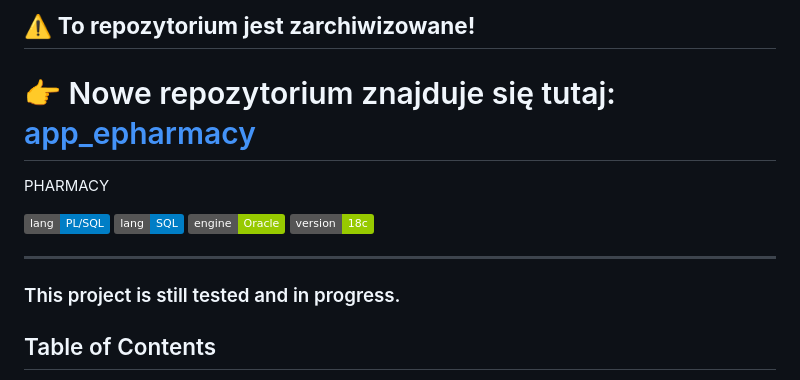
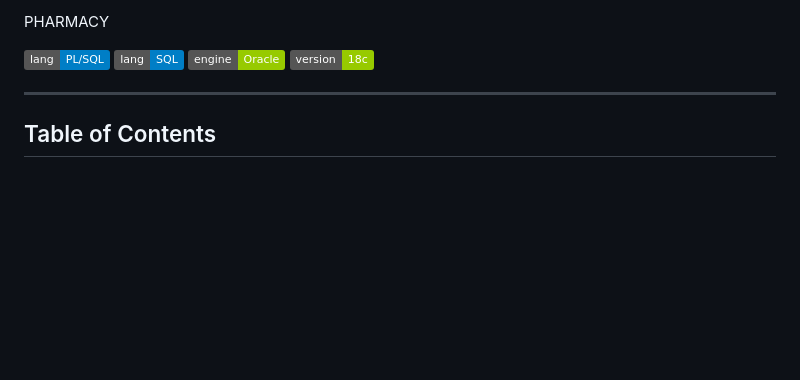
Before and after one commit to Martin8843/sql-pharmacy-project, a Markdown page: README.md, the part around the change. Drawn GitHub-style; badges without logos; blank space fills up the shorter version.

```diff
--- a/README.md
+++ b/README.md
@@ -1,10 +1,4 @@
-## ⚠️ **To repozytorium jest zarchiwizowane!**
-# 👉 Nowe repozytorium znajduje się tutaj: [app_epharmacy](https://github.com/Martin8843/app_epharmacy)
-
-
-
-
- PHARMACY
+PHARMACY
 
 ![lang](https://img.shields.io/static/v1?label=lang&message=PL/SQL&color=blue)
 ![lang](https://img.shields.io/static/v1?label=lang&message=SQL&color=blue)
@@ -12,8 +6,6 @@
 ![engine-ver](https://img.shields.io/static/v1?label=version&message=18c&color=green)
 
 ---
-
-### This project is still tested and in progress.
 
 ## Table of Contents
 1. [About](https://github.com/Martin8843/Online_Pharmacy_Data_Base#about)
```
